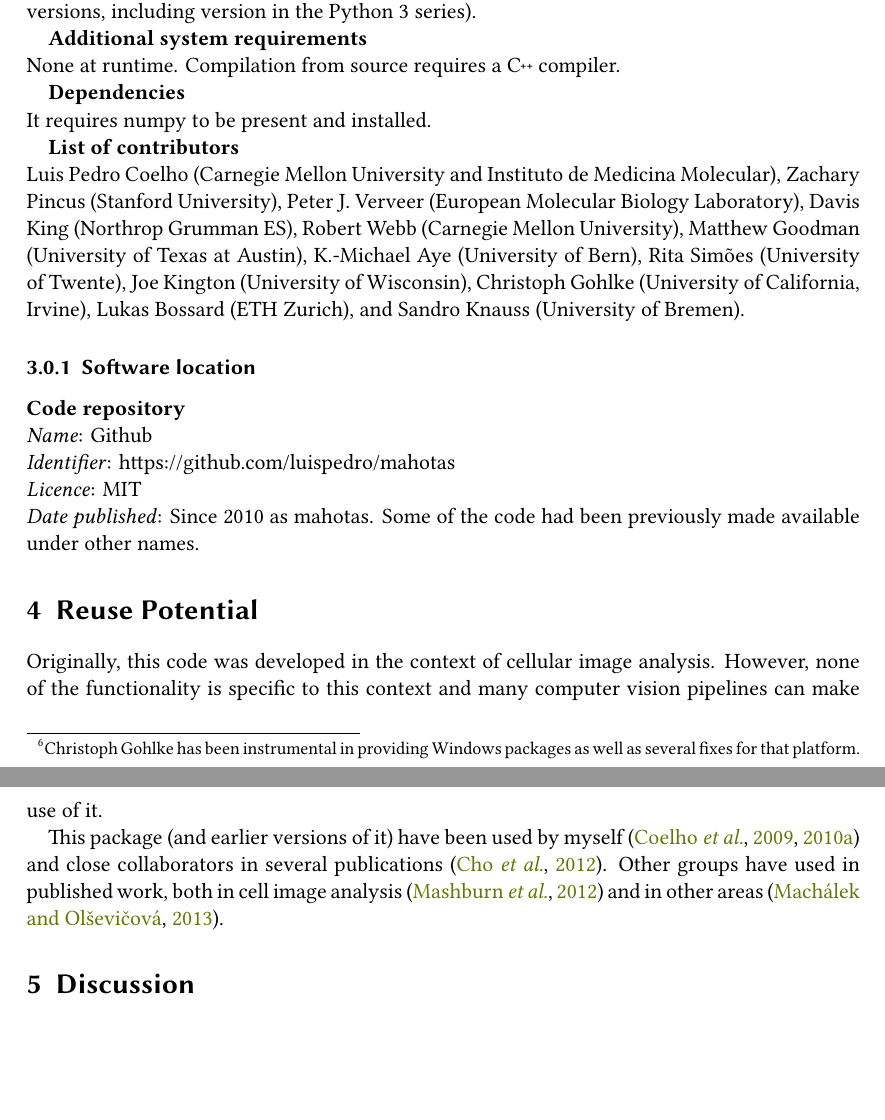
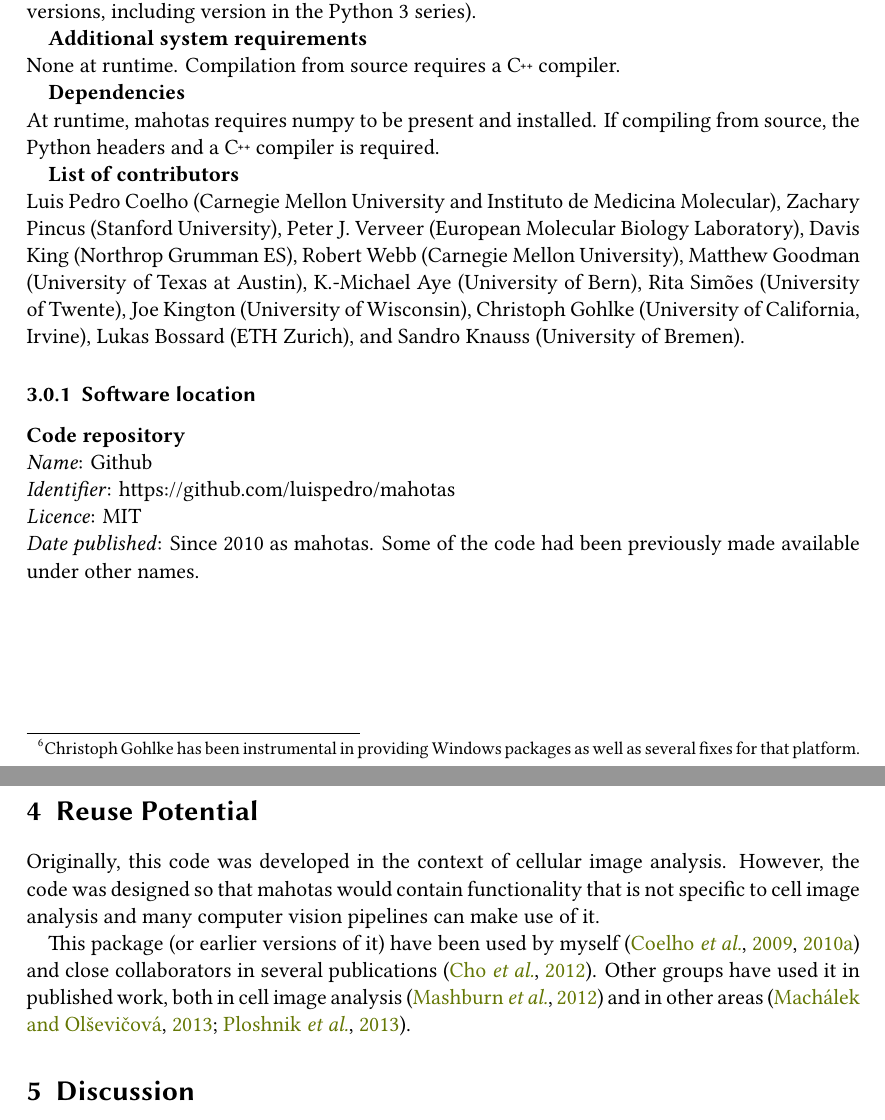
Before and after one commit to luispedro/mahotas-paper, a LaTeX document (paper.tex): two parts of pages 8 and 9 of 12, joined at a grey line, cut so that both start at the same text, the shorter picture padded with empty space. Compiled offline with XeLaTeX.

Commit message:
REF New reference to work using mahotas

```diff
--- a/paper.tex
+++ b/paper.tex
@@ -443,7 +443,8 @@ more recent versions, including version in the Python~3 series).
 None at runtime. Compilation from source requires a \cpp{} compiler.
 
 \textbf{Dependencies}\\
-It requires numpy to be present and installed.
+At runtime, mahotas requires numpy to be present and installed. If compiling
+from source, the Python headers and a \cpp{} compiler is required.
 
 
 \textbf{List of contributors}\\
@@ -468,14 +469,15 @@ previously made available under other names.
 \section{Reuse Potential}
 
 Originally, this code was developed in the context of cellular image analysis.
-However, none of the functionality is specific to this context and many
-computer vision pipelines can make use of it.
+However, the code was designed so that mahotas would contain functionality that
+is not specific to cell image analysis and many computer vision pipelines can
+make use of it.
 
-This package (and earlier versions of it) have been used by
+This package (or earlier versions of it) have been used by
 myself~\citep{Coelho2009,Coelho2010a} and close collaborators in several
-publications~\citep{omerosearcher}. Other groups have used in published work,
-both in cell image analysis~\citep{CYTO:CYTO22034} and in other
-areas~\citep{springerlink:10.1007/978-3-642-32335-5_2}.
+publications~\citep{omerosearcher}. Other groups have used it in published
+work, both in cell image analysis~\citep{CYTO:CYTO22034} and in other
+areas~\citep{springerlink:10.1007/978-3-642-32335-5_2,ADFM:ADFM201300091}.
 
 \section{Discussion}
 
```
Also changed, not shown: references.bib (+13 -0 lines).
